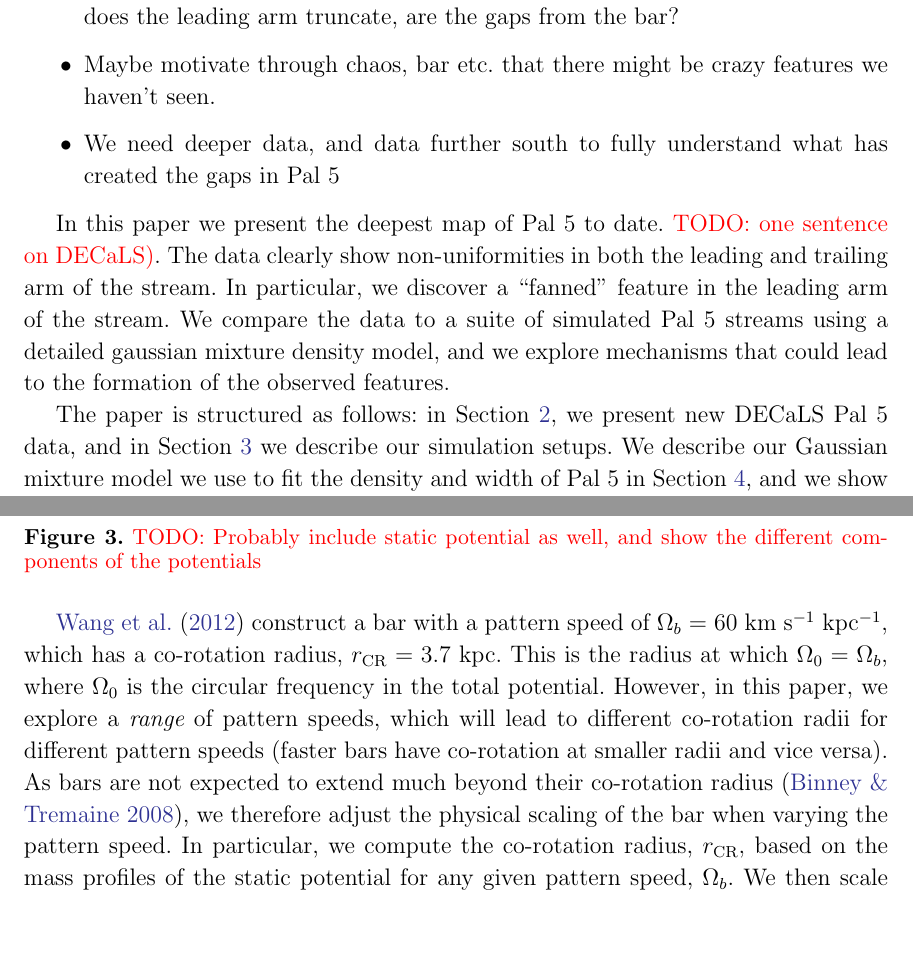
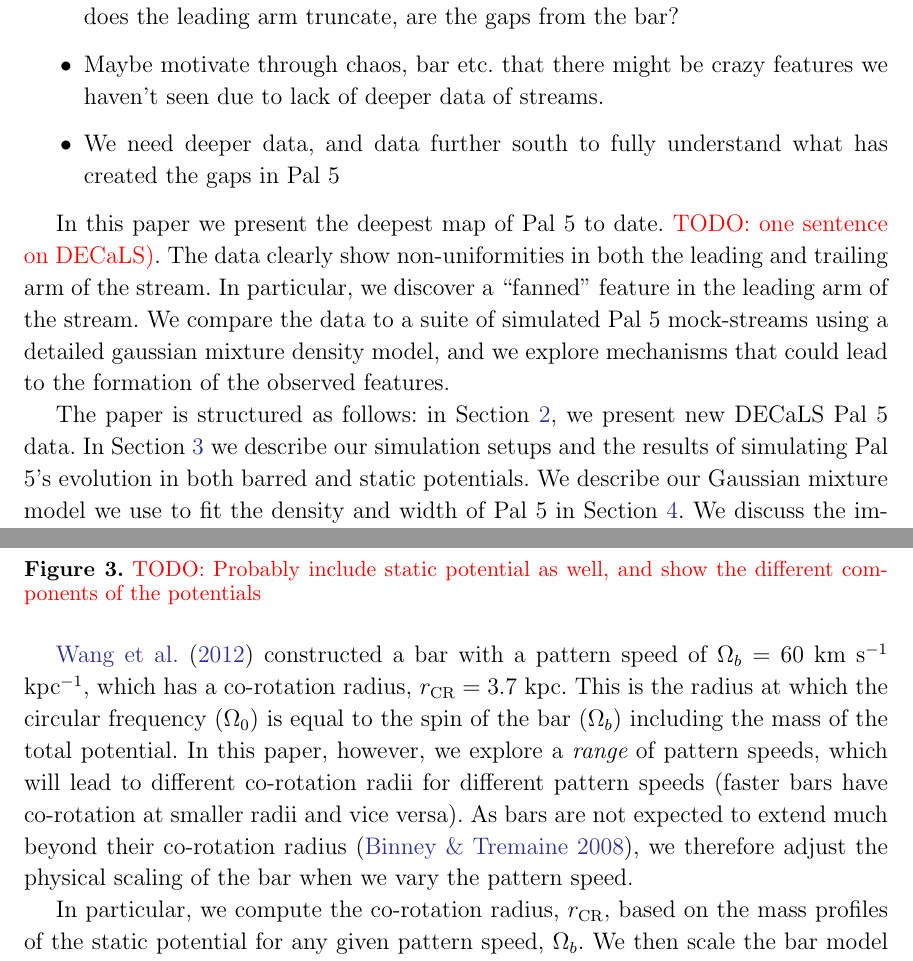
Before and after one commit to adrn/Pal5sBiggestFan, a LaTeX paper (paper/pal5fan.tex): two parts of pages 1 and 5 of 11, joined at a grey line, cut so that both start at the same text, the shorter picture padded with empty space. Compiled offline with pdfLaTeX.

Commit message:
SP updated text in sim. section

```diff
--- a/paper/pal5fan.tex
+++ b/paper/pal5fan.tex
@@ -73,15 +73,15 @@
 \item  Emphasize Pal 5 is the only cold stream for which we know the progenitor.
 \item	 Mention other papers: Odenkirchen, \citet{Ibata:2016}, \citet{Ibata:2017}, \citet{Balbinot:2017}, Bernard (PS1: \citealt{Bernard:2016})
 \item	 Mention remaining puzzles: main sequence stars, is the trailing arm thinner, does the leading arm truncate, are the gaps from the bar?
-\item Maybe motivate through chaos, bar etc. that there might be crazy features we haven't seen.
+\item Maybe motivate through chaos, bar etc. that there might be crazy features we haven't seen due to lack of deeper data of streams.
 \item	We need deeper data, and data further south to fully understand what has created the gaps in Pal 5
 \end{itemize}
 
 
 %wrapping up intro:
-In this paper we present the deepest map of Pal 5 to date. \todo{one sentence on DECaLS)}. The data clearly show non-uniformities in both the leading and trailing arm of the stream. In particular, we discover a ``fanned" feature in the leading arm of the stream. We compare the data to a suite of simulated Pal 5 streams using a detailed gaussian mixture density model, and we explore mechanisms that could lead to the formation of the observed features.
+In this paper we present the deepest map of Pal 5 to date. \todo{one sentence on DECaLS)}. The data clearly show non-uniformities in both the leading and trailing arm of the stream. In particular, we discover a ``fanned" feature in the leading arm of the stream. We compare the data to a suite of simulated Pal 5 mock-streams using a detailed gaussian mixture density model, and we explore mechanisms that could lead to the formation of the observed features.
 
-The paper is structured as follows: in Section \ref{sec:data}, we present new DECaLS Pal 5 data, and in Section \ref{sec:sim} we describe our simulation setups. We describe our Gaussian mixture model we use to fit the density and width of Pal 5 in Section \ref{sec:density}, and we show our comparisons of the simulations and data using in Section \ref{sec:results}. We discuss the implications of our results and address outstanding questions about Pal 5's morphology in Section \ref{sec:discussion}, and we conclude in Section \ref{sec:conclusion}.
+The paper is structured as follows: in Section \ref{sec:data}, we present new DECaLS Pal 5 data. In Section \ref{sec:sim} we describe our simulation setups and the results of simulating Pal 5's evolution in both barred and static potentials. We describe our Gaussian mixture model we use to fit the density and width of Pal 5 in Section \ref{sec:density}. We discuss the implications of our results and address outstanding questions about Pal 5's morphology in Section \ref{sec:discussion}, and we conclude in Section \ref{sec:conclusion}.
 
 
 
@@ -149,7 +149,8 @@ where the scale lengths are $x_0$ = 1.49 kpc, $y_0$ = 0.58 kpc, $z_0$ = 0.4 kpc,
 \end{itemize}
 
-\citet{wang:2012} construct a bar with a pattern speed of $\Omega_b$ =  60 $\kms$ kpc$^{-1}$, which has a co-rotation radius, $r_{\rm CR} = 3.7$ kpc. This is the radius at which $\Omega_0 = \Omega_b$, where $\Omega_0$ is the circular frequency in the total potential. However, in this paper, we explore a {\it range} of pattern speeds, which will lead to different co-rotation radii for different pattern speeds (faster bars have co-rotation at smaller radii and vice versa).  As bars are not expected to extend much beyond their co-rotation radius (\citealt{binney:2008}), we therefore adjust the physical scaling of the bar when varying the pattern speed. %In \citet{wang:2012}, the scale-radius, $r_s$, assumed in the BFE, is  $r_s = 1.1$ kpc.
-In particular, we  compute the co-rotation radius, $r_{\rm CR},$ based on the mass profiles of the static potential for any given pattern speed, $\Omega_b$. We then scale our bar model for a given pattern speed, $\Omega_b$, by:
+\citet{wang:2012} constructed a bar with a pattern speed of $\Omega_b$ =  60 $\kms$ kpc$^{-1}$, which has a co-rotation radius, $r_{\rm CR} = 3.7$ kpc. This is the radius at which the circular frequency ($\Omega_0$) is equal to the spin of the bar ($\Omega_b$) including the mass of the total potential. In this paper, however, we explore a {\it range} of pattern speeds, which will lead to different co-rotation radii for different pattern speeds (faster bars have co-rotation at smaller radii and vice versa).  As bars are not expected to extend much beyond their co-rotation radius (\citealt{binney:2008}), we therefore adjust the physical scaling of the bar when we vary the pattern speed. %In \citet{wang:2012}, the scale-radius, $r_s$, assumed in the BFE, is  $r_s = 1.1$ kpc.
+
+In particular, we  compute the co-rotation radius, $r_{\rm CR},$ based on the mass profiles of the static potential for any given pattern speed, $\Omega_b$. We then scale the bar model for a given pattern speed, $\Omega_b$, by:
 
 \begin{equation}
 r_{s, \Omega_b}  = r_{{\rm CR}, \Omega_b}/r_{{\rm CR, Wang 2012}}
```
Also changed, not shown: paper/pal5fan.tex (8 more changed lines).
